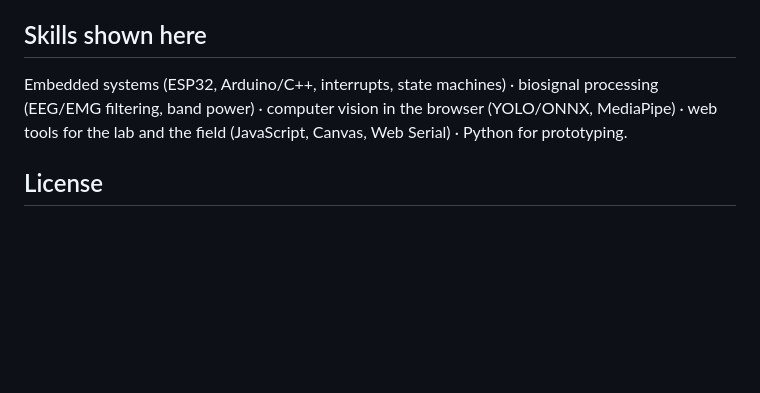
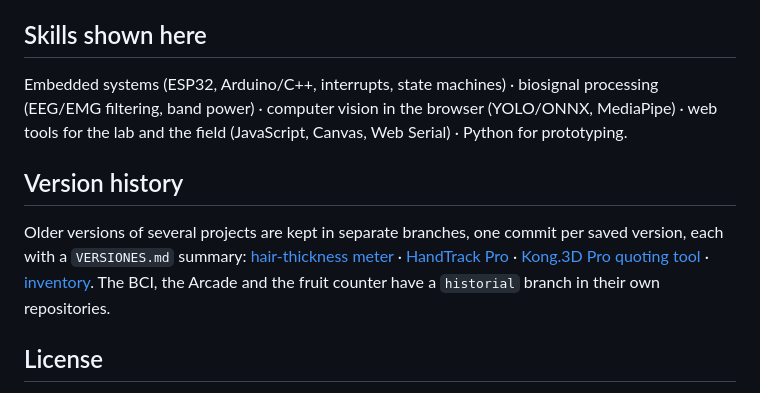
Before and after one commit to vicentebohlealveal/vicente-bohle-software-portfolio, a Markdown page: README.md, the part around the change. Drawn GitHub-style; blank space fills up the shorter version.

```diff
--- a/README.md
+++ b/README.md
@@ -65,6 +65,10 @@ Documentation only (source files not yet added): [large-scale robotics & IoT pla
 
 Embedded systems (ESP32, Arduino/C++, interrupts, state machines) · biosignal processing (EEG/EMG filtering, band power) · computer vision in the browser (YOLO/ONNX, MediaPipe) · web tools for the lab and the field (JavaScript, Canvas, Web Serial) · Python for prototyping.
 
+## Version history
+
+Older versions of several projects are kept in separate branches, one commit per saved version, each with a `VERSIONES.md` summary: [hair-thickness meter](https://github.com/vicentebohlealveal/vicente-bohle-software-portfolio/blob/historial-medidor/VERSIONES.md) · [HandTrack Pro](https://github.com/vicentebohlealveal/vicente-bohle-software-portfolio/blob/historial-handtrack/VERSIONES.md) · [Kong.3D Pro quoting tool](https://github.com/vicentebohlealveal/vicente-bohle-software-portfolio/blob/historial-calculadora/VERSIONES.md) · [inventory](https://github.com/vicentebohlealveal/vicente-bohle-software-portfolio/blob/historial-inventario/VERSIONES.md). The BCI, the Arcade and the fruit counter have a `historial` branch in their own repositories.
+
 ## License
 
 © 2026 Vicente Bohle Alveal. **All rights reserved.** This repository is public so it can be reviewed as a portfolio. Copying, modifying, redistributing or reusing its content, in whole or in part, requires the author's written permission. See [LICENSE](LICENSE).
```
Also changed, not shown: README.es.md (+4 -0 lines).
